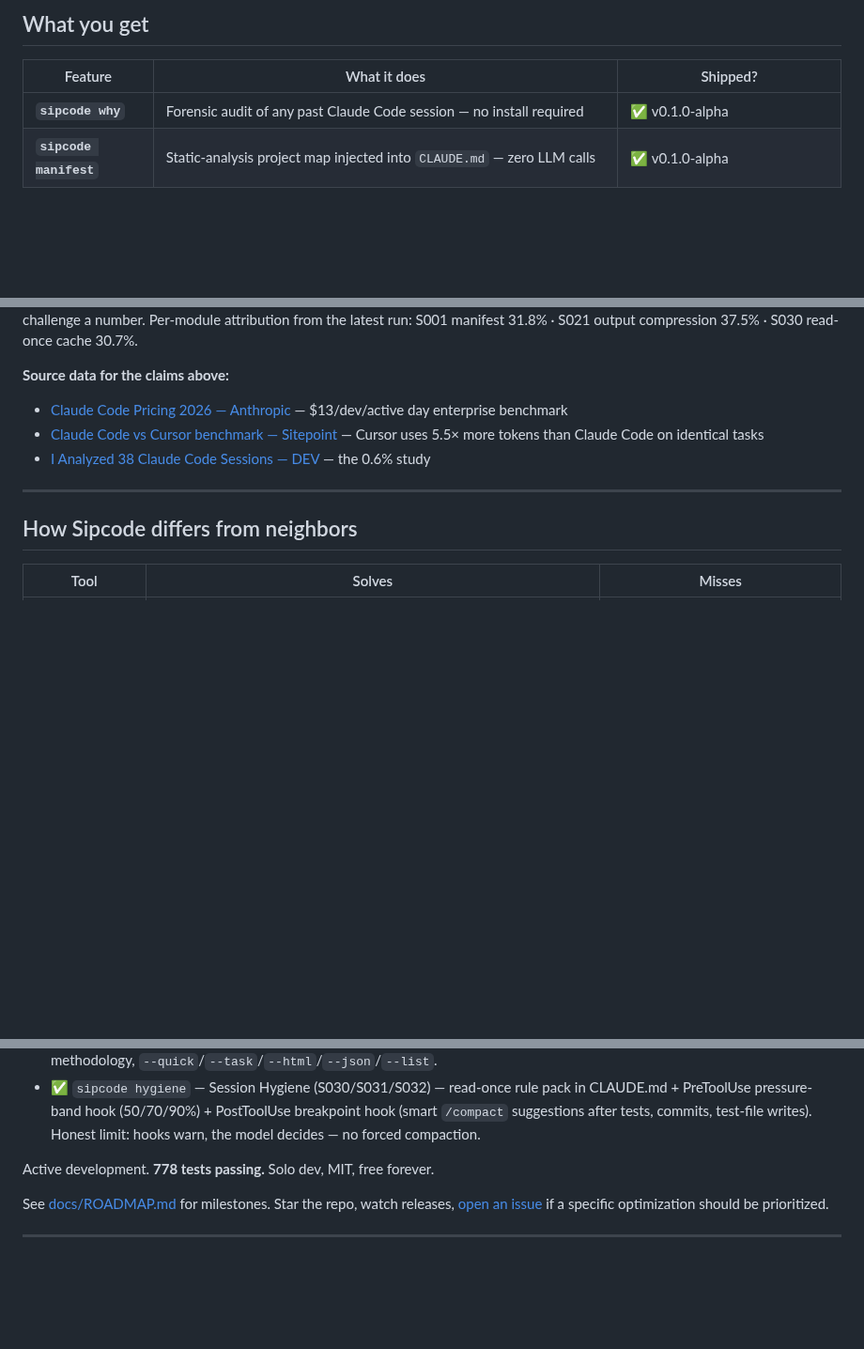
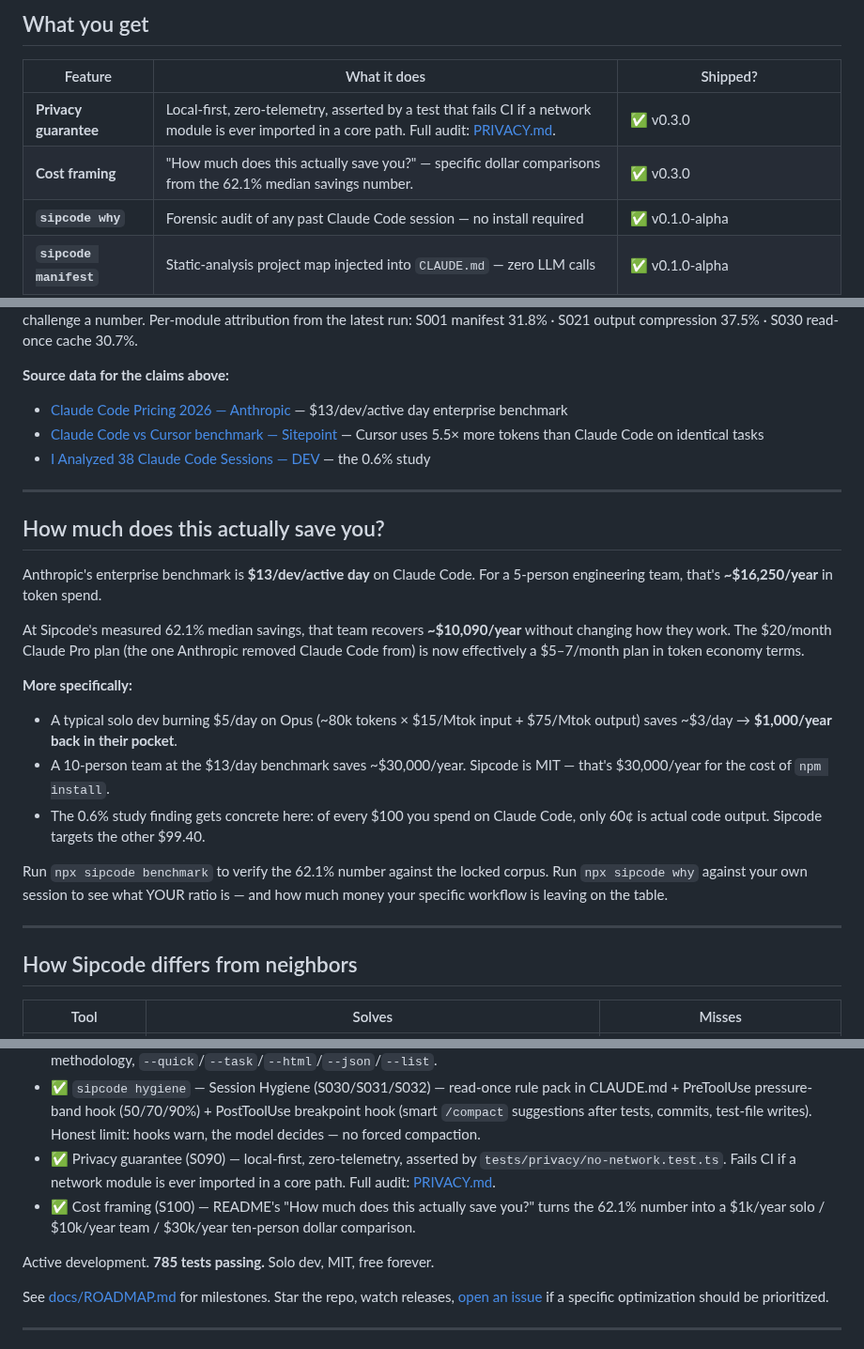
Before and after one commit to Anuj7411/sipcode, a Markdown page: README.md, 3 parts joined by grey strips. Shown at 94% size. Rendered like a GitHub page; blank space fills up the shorter version.

Commit message:
docs(readme): S090 + S100 — privacy link, cost framing, twelve shipped
- Privacy section now links to PRIVACY.md and frames the claim as an
  asserted property (test fails CI on violation) rather than a promise.
- New "How much does this actually save you?" section between Honest
  claims and How Sipcode differs: $13/dev/day Anthropic benchmark →
  $16,250/year for a 5-person team → $10,090/year recovered at 62.1%
  median savings. Solo dev $1k/year, 10-person team $30k/year, MIT.
- "What you get" table gains Privacy guarantee + Cost framing rows
  (✅ v0.3.0).
- Project status: ten shipped → twelve shipped of twelve planned;
  778 tests → 785 tests.

```diff
--- a/README.md
+++ b/README.md
@@ -86,6 +86,8 @@ sipcode receipt --html-only         # skip PNG, faster
 
 | Feature | What it does | Shipped? |
 |---|---|---|
+| **Privacy guarantee** | Local-first, zero-telemetry, asserted by a test that fails CI if a network module is ever imported in a core path. Full audit: [PRIVACY.md](PRIVACY.md). | ✅ v0.3.0 |
+| **Cost framing** | "How much does this actually save you?" — specific dollar comparisons from the 62.1% median savings number. | ✅ v0.3.0 |
 | **`sipcode why`** | Forensic audit of any past Claude Code session — no install required | ✅ v0.1.0-alpha |
 | **`sipcode manifest`** | Static-analysis project map injected into `CLAUDE.md` — zero LLM calls | ✅ v0.1.0-alpha |
 | **`sipcode receipt`** | HTML + PNG receipt + system clipboard + tweet intent URL | ✅ v0.1.0-alpha |
@@ -119,6 +121,22 @@ Methodology, corpus, and aggregation formula are published in [`benchmark/METHOD
 
 ---
 
+## How much does this actually save you?
+
+Anthropic's enterprise benchmark is **$13/dev/active day** on Claude Code. For a 5-person engineering team, that's **~$16,250/year** in token spend.
+
+At Sipcode's measured 62.1% median savings, that team recovers **~$10,090/year** without changing how they work. The $20/month Claude Pro plan (the one Anthropic removed Claude Code from) is now effectively a $5–7/month plan in token economy terms.
+
+**More specifically:**
+
+- A typical solo dev burning $5/day on Opus (~80k tokens × $15/Mtok input + $75/Mtok output) saves ~$3/day → **$1,000/year back in their pocket**.
+- A 10-person team at the $13/day benchmark saves ~$30,000/year. Sipcode is MIT — that's $30,000/year for the cost of `npm install`.
+- The 0.6% study finding gets concrete here: of every $100 you spend on Claude Code, only 60¢ is actual code output. Sipcode targets the other $99.40.
+
+Run `npx sipcode benchmark` to verify the 62.1% number against the locked corpus. Run `npx sipcode why` against your own session to see what YOUR ratio is — and how much money your specific workflow is leaving on the table.
+
+---
+
 ## How Sipcode differs from neighbors
 
 | Tool | Solves | Misses |
@@ -164,8 +182,10 @@ run `sipcode score --badge` to emit a shields.io-compatible `badge.json` at `.si
 - ✅ `sipcode score` — Sipcode Score (S060) — 24-check static audit of any repo for agent-friendliness across 5 categories (manifest, shape, naming, docs, predictability), tier badge, shields.io endpoint json, composite GitHub Action.
 - ✅ `sipcode benchmark` — Reproducible Benchmark Suite (S110) — 10-task locked corpus, median 62.1% savings, published methodology, `--quick`/`--task`/`--html`/`--json`/`--list`.
 - ✅ `sipcode hygiene` — Session Hygiene (S030/S031/S032) — read-once rule pack in CLAUDE.md + PreToolUse pressure-band hook (50/70/90%) + PostToolUse breakpoint hook (smart `/compact` suggestions after tests, commits, test-file writes). Honest limit: hooks warn, the model decides — no forced compaction.
+- ✅ Privacy guarantee (S090) — local-first, zero-telemetry, asserted by `tests/privacy/no-network.test.ts`. Fails CI if a network module is ever imported in a core path. Full audit: [PRIVACY.md](PRIVACY.md).
+- ✅ Cost framing (S100) — README's "How much does this actually save you?" turns the 62.1% number into a $1k/year solo / $10k/year team / $30k/year ten-person dollar comparison.
 
-Active development. **778 tests passing.** Solo dev, MIT, free forever.
+Active development. **785 tests passing.** Solo dev, MIT, free forever.
 
 See [docs/ROADMAP.md](docs/ROADMAP.md) for milestones. Star the repo, watch releases, [open an issue](https://github.com/Anuj7411/sipcode/issues) if a specific optimization should be prioritized.
 
```
Also changed, not shown: other parts of README.md (+2 -2 lines).
